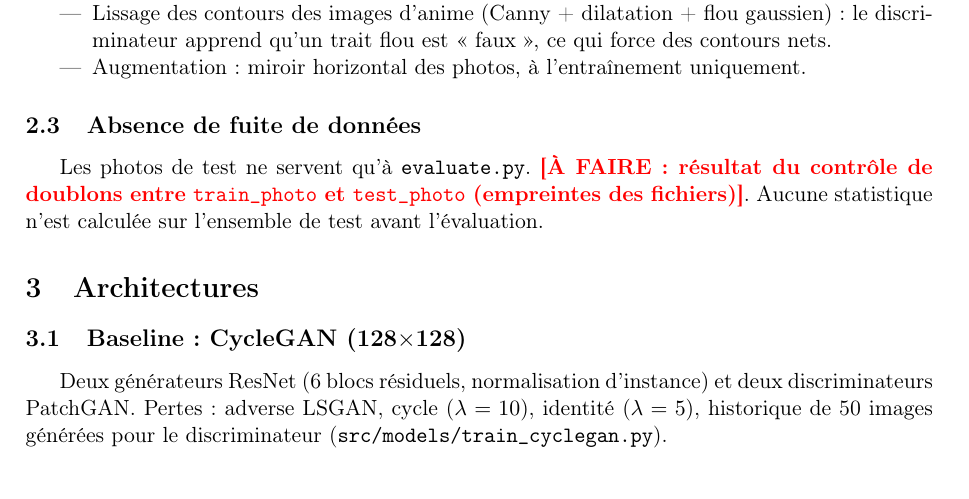
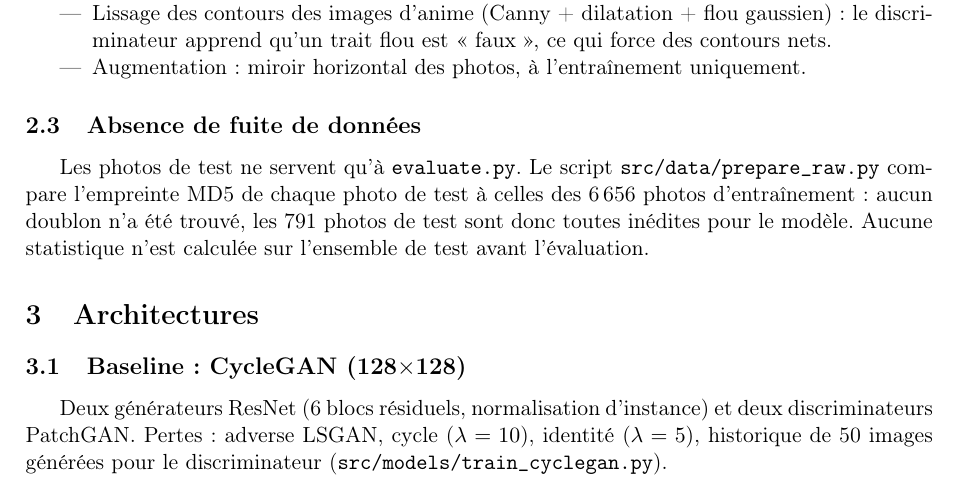
Before and after one commit to saif29057/mangaka, a LaTeX document (rapport/rapport_technique.tex): part of page 2 of 5, cut so that both start at the same text. Compiled offline with pdfLaTeX.

Commit message:
Rapport : contrôle de fuite train/test
Co-Authored-By: Claude Opus 5.5 <noreply@anthropic.com>

```diff
--- a/rapport/rapport_technique.tex
+++ b/rapport/rapport_technique.tex
@@ -80,8 +80,9 @@ Style Shinkai & 1\,650 \\
 \end{itemize}
 
 \subsection{Absence de fuite de données}
-Les photos de test ne servent qu'à \texttt{evaluate.py}. \AFAIRE{résultat du contrôle de
-doublons entre \texttt{train\_photo} et \texttt{test\_photo} (empreintes des fichiers)}.
+Les photos de test ne servent qu'à \texttt{evaluate.py}. Le script \texttt{src/data/prepare\_raw.py} compare l'empreinte MD5 de chaque photo de
+test à celles des 6\,656 photos d'entraînement : aucun doublon n'a été trouvé, les 791 photos
+de test sont donc toutes inédites pour le modèle.
 Aucune statistique n'est calculée sur l'ensemble de test avant l'évaluation.
 
 % ---------------------------------------------------------------------------
```
